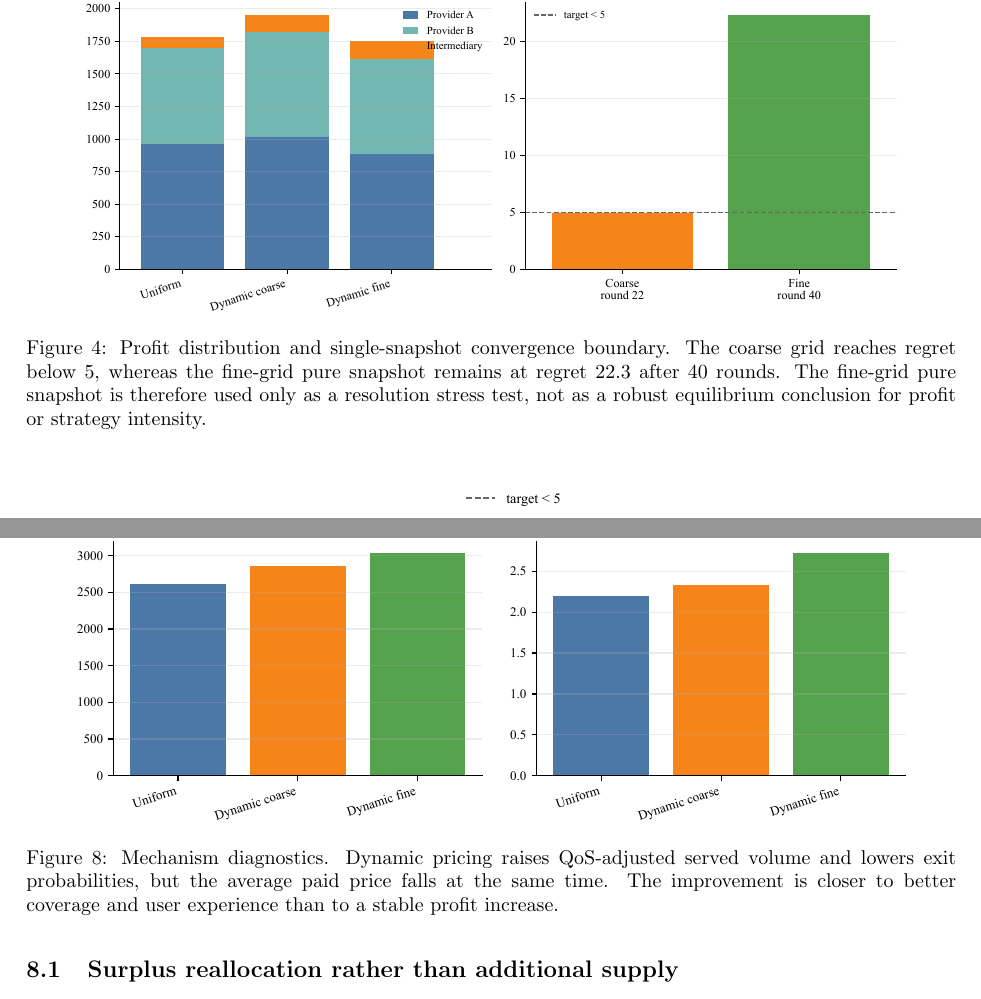
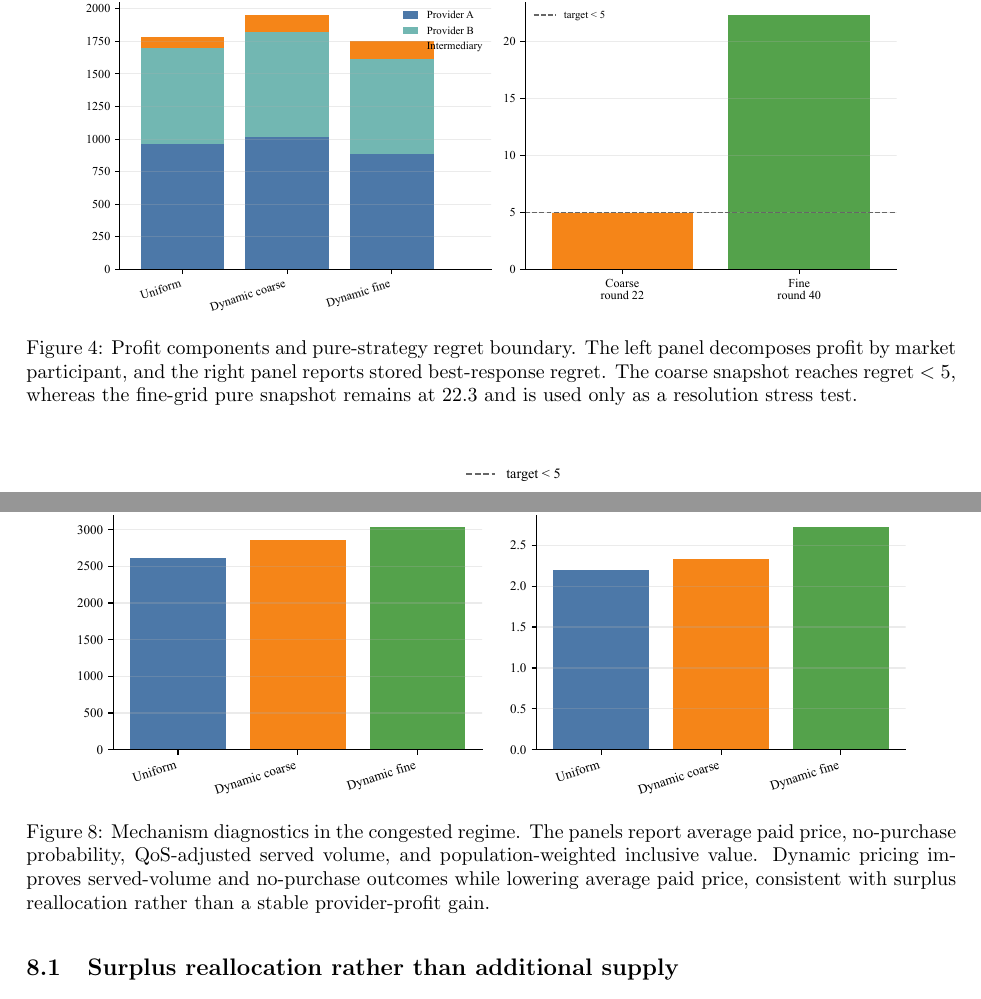
Before and after one commit to cccht/paper_token_price, a LaTeX paper (peak_shaving_dynamic_pricing_SMPT_final_2026-06-20.tex): two parts of pages 13 and 17 of 23, joined at a grey line, cut so that both start at the same text. Compiled offline with pdfLaTeX.

Commit message:
Fix SMPT figure captions

```diff
--- a/peak_shaving_dynamic_pricing_SMPT_final_2026-06-20.tex
+++ b/peak_shaving_dynamic_pricing_SMPT_final_2026-06-20.tex
@@ -489,7 +489,7 @@ Finite-grid mixed diagnostic & Full 225-point fine-grid scan gives maximum regre
 \begin{figure}[H]
 \centering
 \includegraphics[width=0.88\textwidth]{profit_components_and_regret.pdf}
-\caption{Profit distribution and single-snapshot convergence boundary. The coarse grid reaches regret below 5, whereas the fine-grid pure snapshot remains at regret $22.3$ after 40 rounds. The fine-grid pure snapshot is therefore used only as a resolution stress test, not as a robust equilibrium conclusion for profit or strategy intensity.}
+\caption{Profit components and pure-strategy regret boundary. The left panel decomposes profit by market participant, and the right panel reports stored best-response regret. The coarse snapshot reaches regret $<5$, whereas the fine-grid pure snapshot remains at $22.3$ and is used only as a resolution stress test.}
 \label{fig:profit_regret}
 \end{figure}
 
@@ -603,7 +603,7 @@ The central finding in the congested regime is that QoS improves substantially,
 \begin{figure}[H]
 \centering
 \includegraphics[width=0.9\textwidth]{mechanism_diagnostics.pdf}
-\caption{Mechanism diagnostics. Dynamic pricing raises QoS-adjusted served volume and lowers exit probabilities, but the average paid price falls at the same time. The improvement is closer to better coverage and user experience than to a stable profit increase.}
+\caption{Mechanism diagnostics in the congested regime. The panels report average paid price, no-purchase probability, QoS-adjusted served volume, and population-weighted inclusive value. Dynamic pricing improves served-volume and no-purchase outcomes while lowering average paid price, consistent with surplus reallocation rather than a stable provider-profit gain.}
 \label{fig:mechanism}
 \end{figure}
 
```
Also changed, not shown: README.md, peak_shaving_dynamic_pricing_SMPT_final_2026-06-20.pdf.
